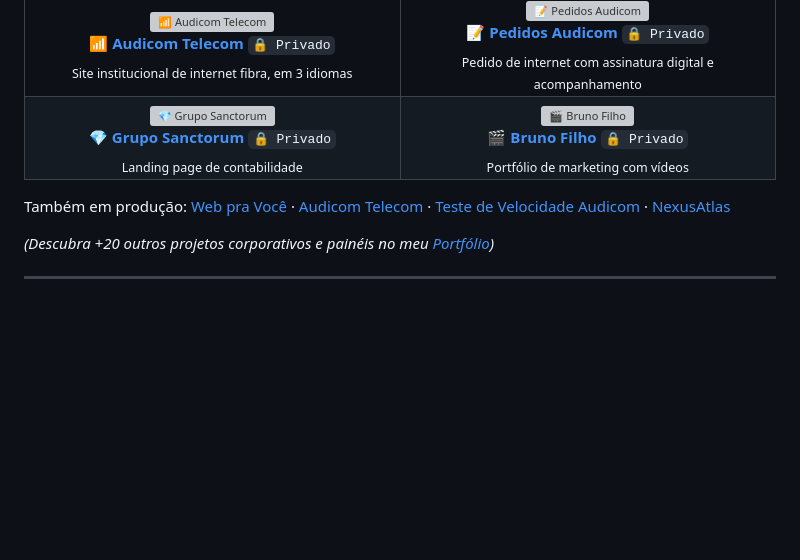
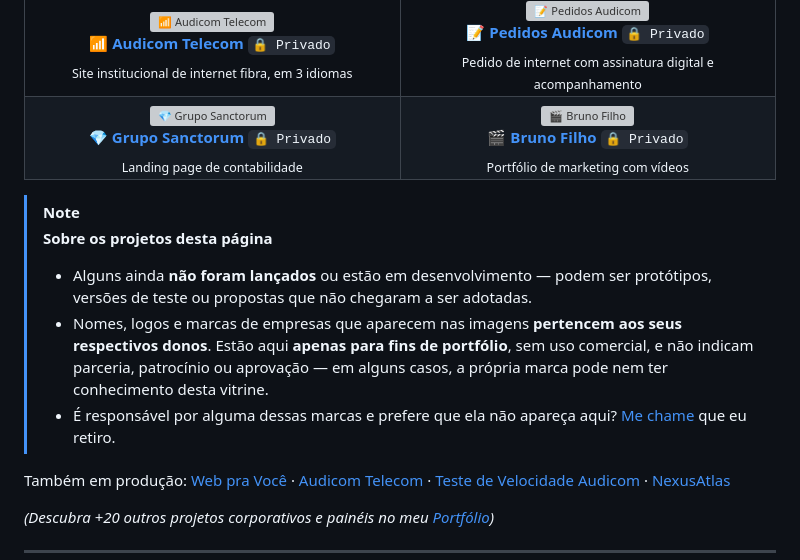
Before and after one commit to Davicjc/Davicjc, a Markdown page: README.md, the part around the change. Drawn GitHub-style; blank space fills up the shorter version; grey boxes are pictures that could not be loaded.

Commit message:
docs: aviso sobre projetos e marcas de terceiros

```diff
--- a/README.md
+++ b/README.md
@@ -263,6 +263,13 @@ Sou um profissional de tecnologia com foco em **desenvolvimento full-stack**, cr
   </tr>
 </table>
 
+> [!NOTE]
+> **Sobre os projetos desta página**
+>
+> - Alguns ainda **não foram lançados** ou estão em desenvolvimento — podem ser protótipos, versões de teste ou propostas que não chegaram a ser adotadas.
+> - Nomes, logos e marcas de empresas que aparecem nas imagens **pertencem aos seus respectivos donos**. Estão aqui **apenas para fins de portfólio**, sem uso comercial, e não indicam parceria, patrocínio ou aprovação — em alguns casos, a própria marca pode nem ter conhecimento desta vitrine.
+> - É responsável por alguma dessas marcas e prefere que ela não apareça aqui? [Me chame](mailto:davicjc@gmail.com) que eu retiro.
+
 Também em produção: [Web pra Você](https://webpravoce.shop/) · [Audicom Telecom](https://audicomtelecom.com.br/) · [Teste de Velocidade Audicom](https://velocidadeteste.audicomtelecom.com.br/) · [NexusAtlas](https://nexusatlas.com.br/)
 
 *(Descubra +20 outros projetos corporativos e painéis no meu [Portfólio](https://davicjc.com))*
```
Also changed, not shown: README-en.md (+7 -0 lines).
